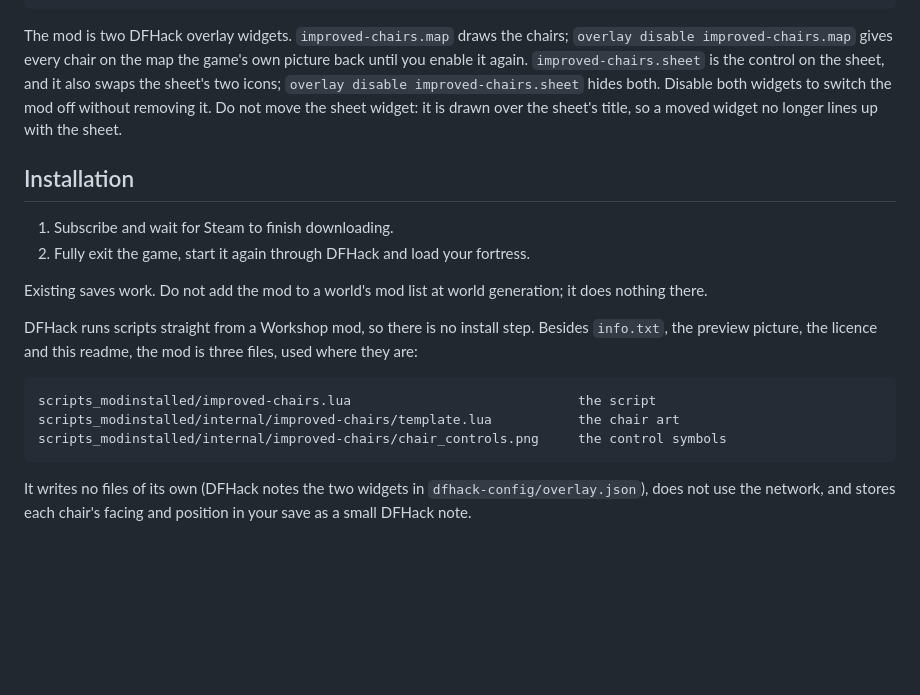
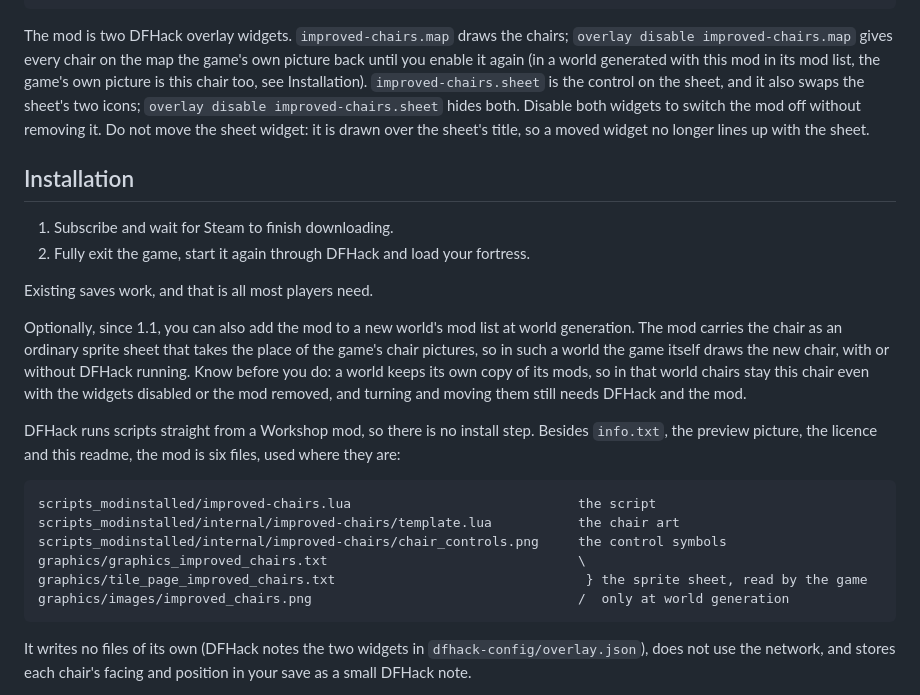
Before and after one commit to vaneyckt7/df-new-and-improved-chairs, a Markdown page: README.md, the part around one of its changes. Rendered like a GitHub page; blank space fills up the shorter version.

````diff
--- a/README.md
+++ b/README.md
@@ -57,7 +57,8 @@ cf.get_room(facing, 0)              -- pixels of room toward 0 N, 1 E, 2 S, 3 W
 
 The mod is two DFHack overlay widgets. `improved-chairs.map` draws the chairs; `overlay disable
 improved-chairs.map` gives every chair on the map the game's own picture back until you enable
-it again. `improved-chairs.sheet` is the control on the sheet, and it also swaps the sheet's two
+it again (in a world generated with this mod in its mod list, the game's own picture is this
+chair too, see Installation). `improved-chairs.sheet` is the control on the sheet, and it also swaps the sheet's two
 icons; `overlay disable improved-chairs.sheet` hides both. Disable both widgets to switch the
 mod off without removing it. Do not move the sheet widget: it is drawn over the sheet's title,
 so a moved widget no longer lines up with the sheet.
@@ -67,17 +68,26 @@ so a moved widget no longer lines up with the sheet.
 1. Subscribe and wait for Steam to finish downloading.
 2. Fully exit the game, start it again through DFHack and load your fortress.
 
-Existing saves work. Do not add the mod to a world's mod list at world generation; it does
-nothing there.
+Existing saves work, and that is all most players need.
+
+Optionally, since 1.1, you can also add the mod to a new world's mod list at world generation.
+The mod carries the chair as an ordinary sprite sheet that takes the place of the game's chair
+pictures, so in such a world the game itself draws the new chair, with or without DFHack
+running. Know before you do: a world keeps its own copy of its mods, so in that world chairs
+stay this chair even with the widgets disabled or the mod removed, and turning and moving them
+still needs DFHack and the mod.
 
 DFHack runs scripts straight from a Workshop mod, so there is no install step. Besides
-`info.txt`, the preview picture, the licence and this readme, the mod is three files, used
+`info.txt`, the preview picture, the licence and this readme, the mod is six files, used
 where they are:
 
 ```
 scripts_modinstalled/improved-chairs.lua                             the script
 scripts_modinstalled/internal/improved-chairs/template.lua           the chair art
 scripts_modinstalled/internal/improved-chairs/chair_controls.png     the control symbols
+graphics/graphics_improved_chairs.txt                                \
+graphics/tile_page_improved_chairs.txt                                } the sprite sheet, read by the game
+graphics/images/improved_chairs.png                                  /  only at world generation
 ```
 
 It writes no files of its own (DFHack notes the two widgets in `dfhack-config/overlay.json`),
````
Also changed, not shown: other parts of README.md (+35 -20 lines), graphics/images/improved_chairs.png (added), 7 other files.
